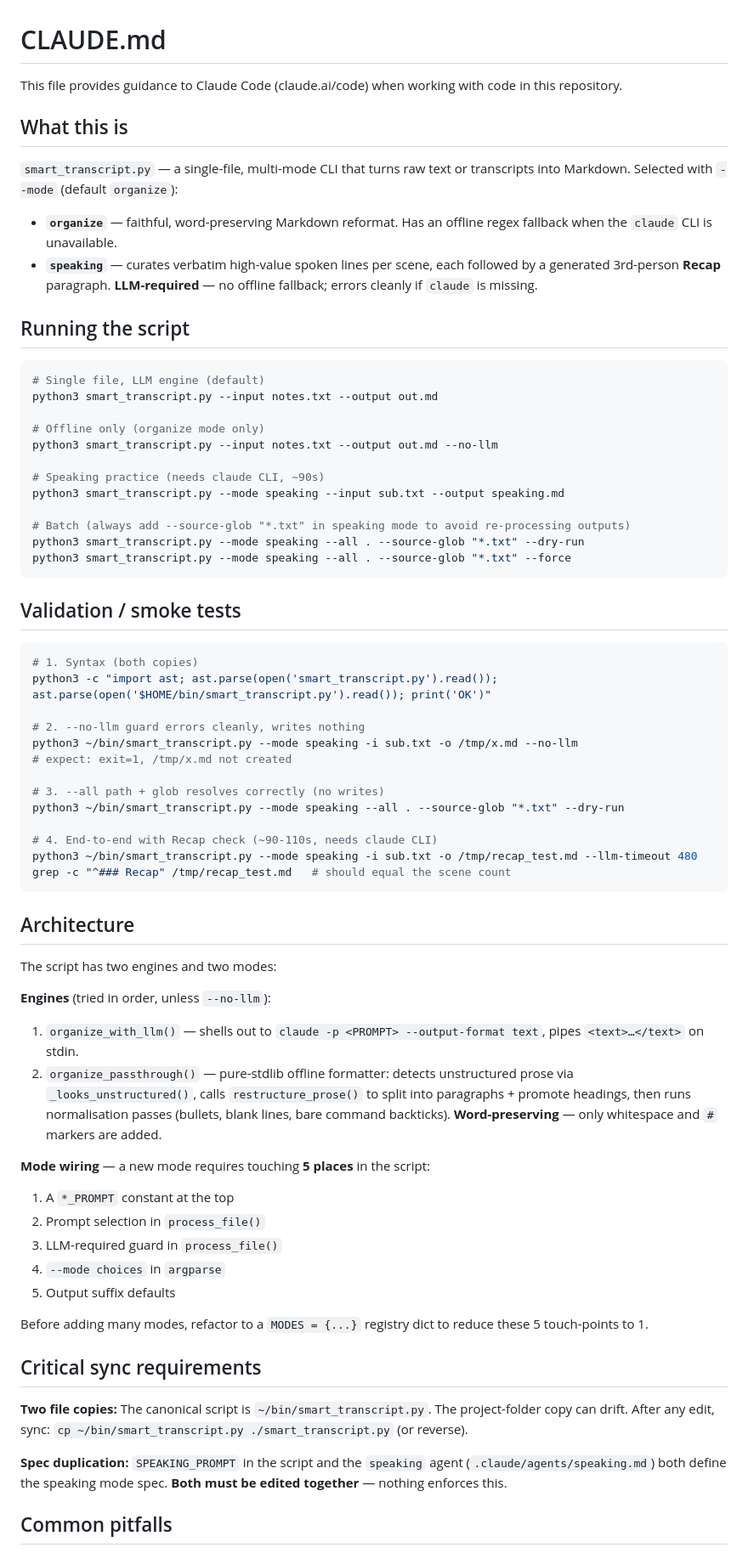
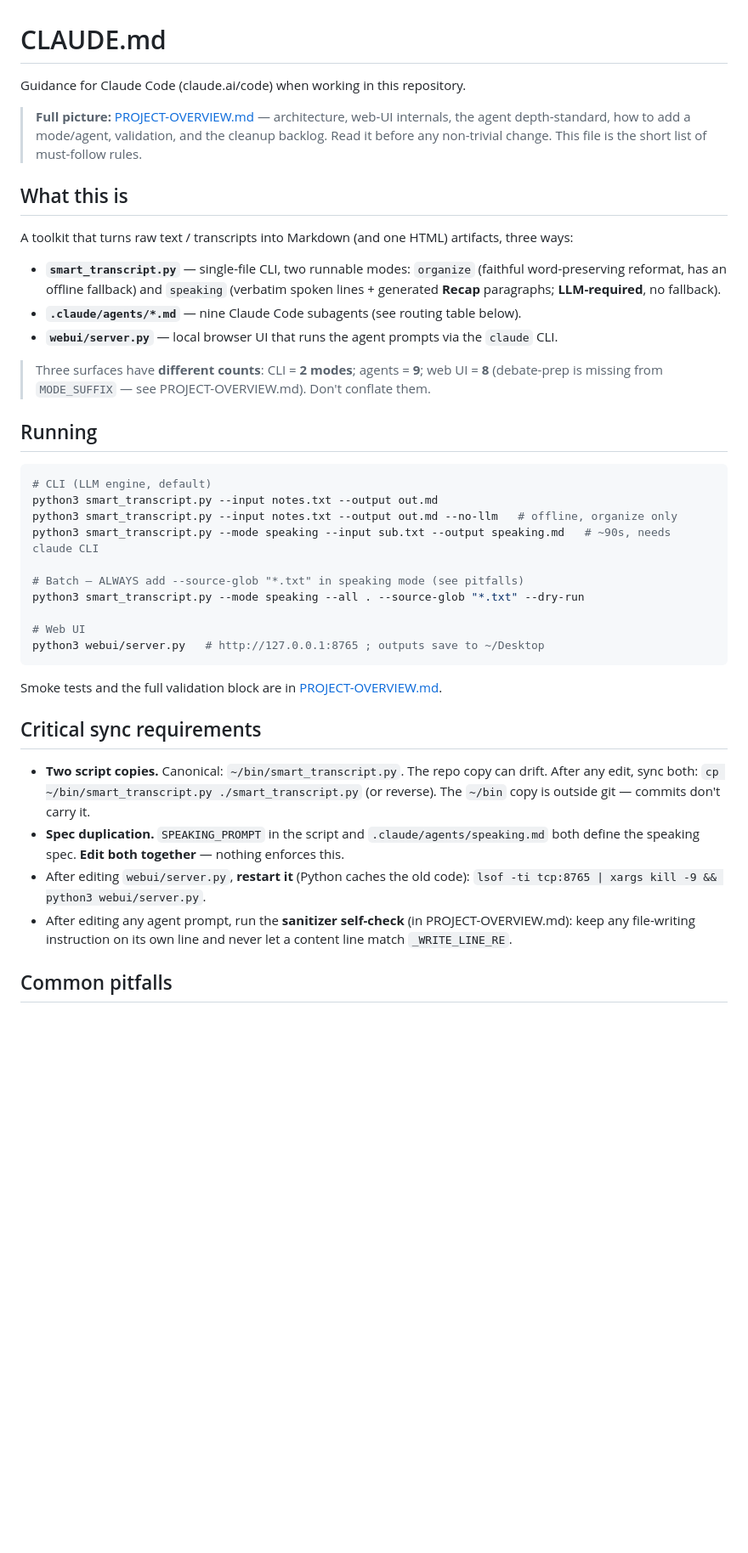
Before and after one commit to heidariomid/smart-scripts, a Markdown page: CLAUDE.md, the part around one of its changes. Shown at 85% size. GitHub-like rendering; blank space fills up the shorter version.

````diff
--- a/CLAUDE.md
+++ b/CLAUDE.md
@@ -1,71 +1,44 @@
 # CLAUDE.md
 
-This file provides guidance to Claude Code (claude.ai/code) when working with code in this repository.
+Guidance for Claude Code (claude.ai/code) when working in this repository.
+
+> **Full picture:** [PROJECT-OVERVIEW.md](PROJECT-OVERVIEW.md) — architecture, web-UI internals, the
+> agent depth-standard, how to add a mode/agent, validation, and the cleanup backlog. Read it before
+> any non-trivial change. This file is the short list of must-follow rules.
 
 ## What this is
 
-`smart_transcript.py` — a single-file, multi-mode CLI that turns raw text or transcripts into Markdown. Selected with `--mode` (default `organize`):
+A toolkit that turns raw text / transcripts into Markdown (and one HTML) artifacts, three ways:
 
-- **`organize`** — faithful, word-preserving Markdown reformat. Has an offline regex fallback when the `claude` CLI is unavailable.
-- **`speaking`** — curates verbatim high-value spoken lines per scene, each followed by a generated 3rd-person **Recap** paragraph. **LLM-required** — no offline fallback; errors cleanly if `claude` is missing.
+- **`smart_transcript.py`** — single-file CLI, two runnable modes: `organize` (faithful word-preserving reformat, has an offline fallback) and `speaking` (verbatim spoken lines + generated **Recap** paragraphs; **LLM-required**, no fallback).
+- **`.claude/agents/*.md`** — nine Claude Code subagents (see routing table below).
+- **`webui/server.py`** — local browser UI that runs the agent prompts via the `claude` CLI.
 
-## Running the script
+> Three surfaces have **different counts**: CLI = **2 modes**; agents = **9**; web UI = **8** (debate-prep is missing from `MODE_SUFFIX` — see PROJECT-OVERVIEW.md). Don't conflate them.
+
+## Running
 
 ```bash
-# Single file, LLM engine (default)
+# CLI (LLM engine, default)
 python3 smart_transcript.py --input notes.txt --output out.md
+python3 smart_transcript.py --input notes.txt --output out.md --no-llm   # offline, organize only
+python3 smart_transcript.py --mode speaking --input sub.txt --output speaking.md   # ~90s, needs claude CLI
 
-# Offline only (organize mode only)
-python3 smart_transcript.py --input notes.txt --output out.md --no-llm
+# Batch — ALWAYS add --source-glob "*.txt" in speaking mode (see pitfalls)
+python3 smart_transcript.py --mode speaking --all . --source-glob "*.txt" --dry-run
 
-# Speaking practice (needs claude CLI, ~90s)
-python3 smart_transcript.py --mode speaking --input sub.txt --output speaking.md
-
-# Batch (always add --source-glob "*.txt" in speaking mode to avoid re-processing outputs)
-python3 smart_transcript.py --mode speaking --all . --source-glob "*.txt" --dry-run
-python3 smart_transcript.py --mode speaking --all . --source-glob "*.txt" --force
+# Web UI
+python3 webui/server.py   # http://127.0.0.1:8765 ; outputs save to ~/Desktop
 ```
 
-## Validation / smoke tests
-
-```bash
-# 1. Syntax (both copies)
-python3 -c "import ast; ast.parse(open('smart_transcript.py').read()); ast.parse(open('$HOME/bin/smart_transcript.py').read()); print('OK')"
-
-# 2. --no-llm guard errors cleanly, writes nothing
-python3 ~/bin/smart_transcript.py --mode speaking -i sub.txt -o /tmp/x.md --no-llm
-# expect: exit=1, /tmp/x.md not created
-
-# 3. --all path + glob resolves correctly (no writes)
-python3 ~/bin/smart_transcript.py --mode speaking --all . --source-glob "*.txt" --dry-run
-
-# 4. End-to-end with Recap check (~90-110s, needs claude CLI)
-python3 ~/bin/smart_transcript.py --mode speaking -i sub.txt -o /tmp/recap_test.md --llm-timeout 480
-grep -c "^### Recap" /tmp/recap_test.md   # should equal the scene count
-```
-
-## Architecture
-
-The script has two engines and two modes:
-
-**Engines** (tried in order, unless `--no-llm`):
-1. `organize_with_llm()` — shells out to `claude -p <PROMPT> --output-format text`, pipes `<text>…</text>` on stdin.
-2. `organize_passthrough()` — pure-stdlib offline formatter: detects unstructured prose via `_looks_unstructured()`, calls `restructure_prose()` to split into paragraphs + promote headings, then runs normalisation passes (bullets, blank lines, bare command backticks). **Word-preserving** — only whitespace and `#` markers are added.
-
-**Mode wiring** — a new mode requires touching **5 places** in the script:
-1. A `*_PROMPT` constant at the top
-2. Prompt selection in `process_file()`
-3. LLM-required guard in `process_file()`
-4. `--mode choices` in `argparse`
-5. Output suffix defaults
-
-Before adding many modes, refactor to a `MODES = {...}` registry dict to reduce these 5 touch-points to 1.
+Smoke tests and the full validation block are in [PROJECT-OVERVIEW.md](PROJECT-OVERVIEW.md).
 
 ## Critical sync requirements
 
-**Two file copies:** The canonical script is `~/bin/smart_transcript.py`. The project-folder copy can drift. After any edit, sync: `cp ~/bin/smart_transcript.py ./smart_transcript.py` (or reverse).
-
-**Spec duplication:** `SPEAKING_PROMPT` in the script and the `speaking` agent (`.claude/agents/speaking.md`) both define the speaking mode spec. **Both must be edited together** — nothing enforces this.
+- **Two script copies.** Canonical: `~/bin/smart_transcript.py`. The repo copy can drift. After any edit, sync both: `cp ~/bin/smart_transcript.py ./smart_transcript.py` (or reverse). The `~/bin` copy is outside git — commits don't carry it.
+- **Spec duplication.** `SPEAKING_PROMPT` in the script and `.claude/agents/speaking.md` both define the speaking spec. **Edit both together** — nothing enforces this.
+- After editing `webui/server.py`, **restart it** (Python caches the old code): `lsof -ti tcp:8765 | xargs kill -9 && python3 webui/server.py`.
+- After editing any agent prompt, run the **sanitizer self-check** (in PROJECT-OVERVIEW.md): keep any file-writing instruction on its own line and never let a content line match `_WRITE_LINE_RE`.
 
 ## Common pitfalls
 
````
Also changed, not shown: other parts of CLAUDE.md (+16 -36 lines), PROJECT-OVERVIEW.md (added, +205 -0 lines).
